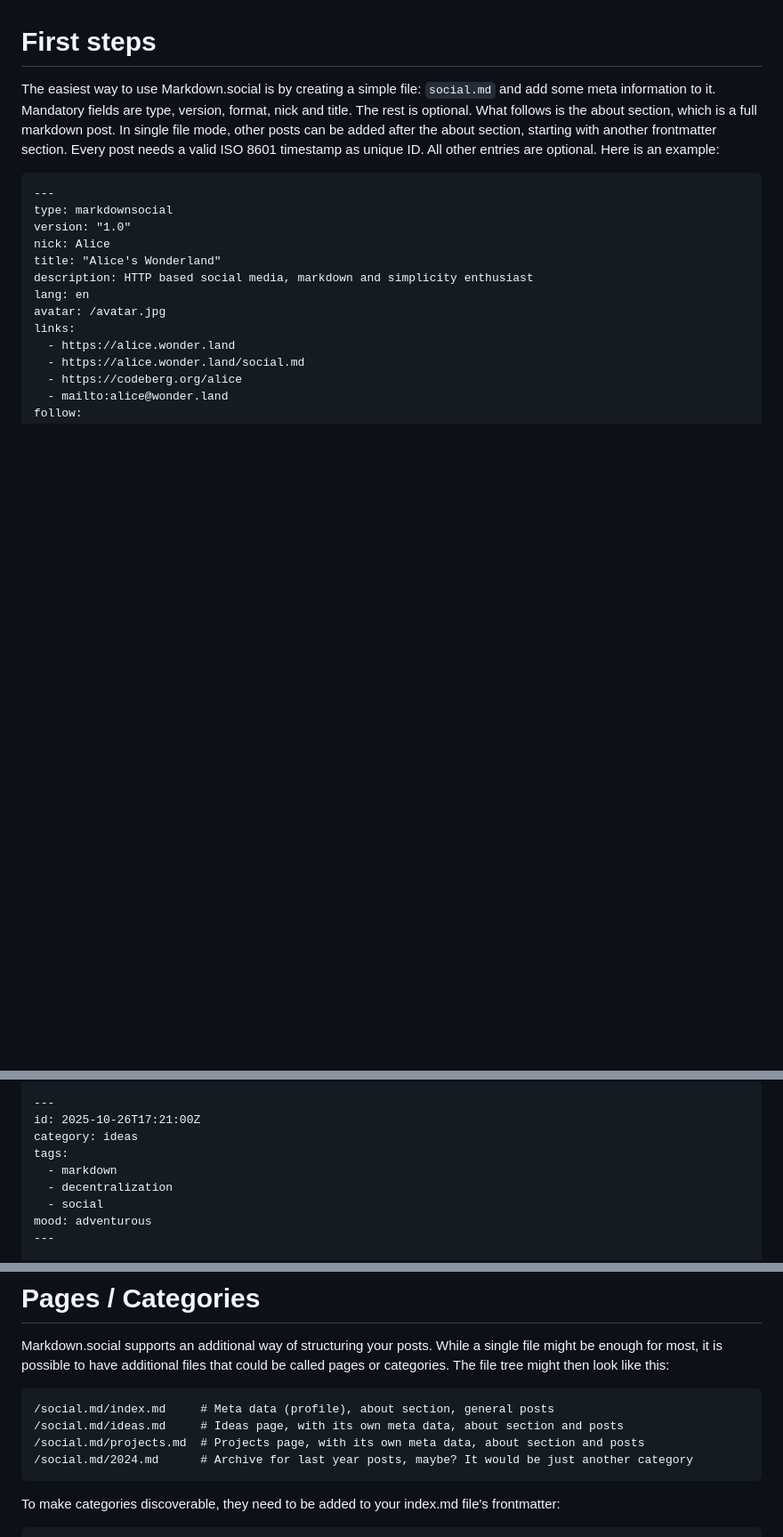
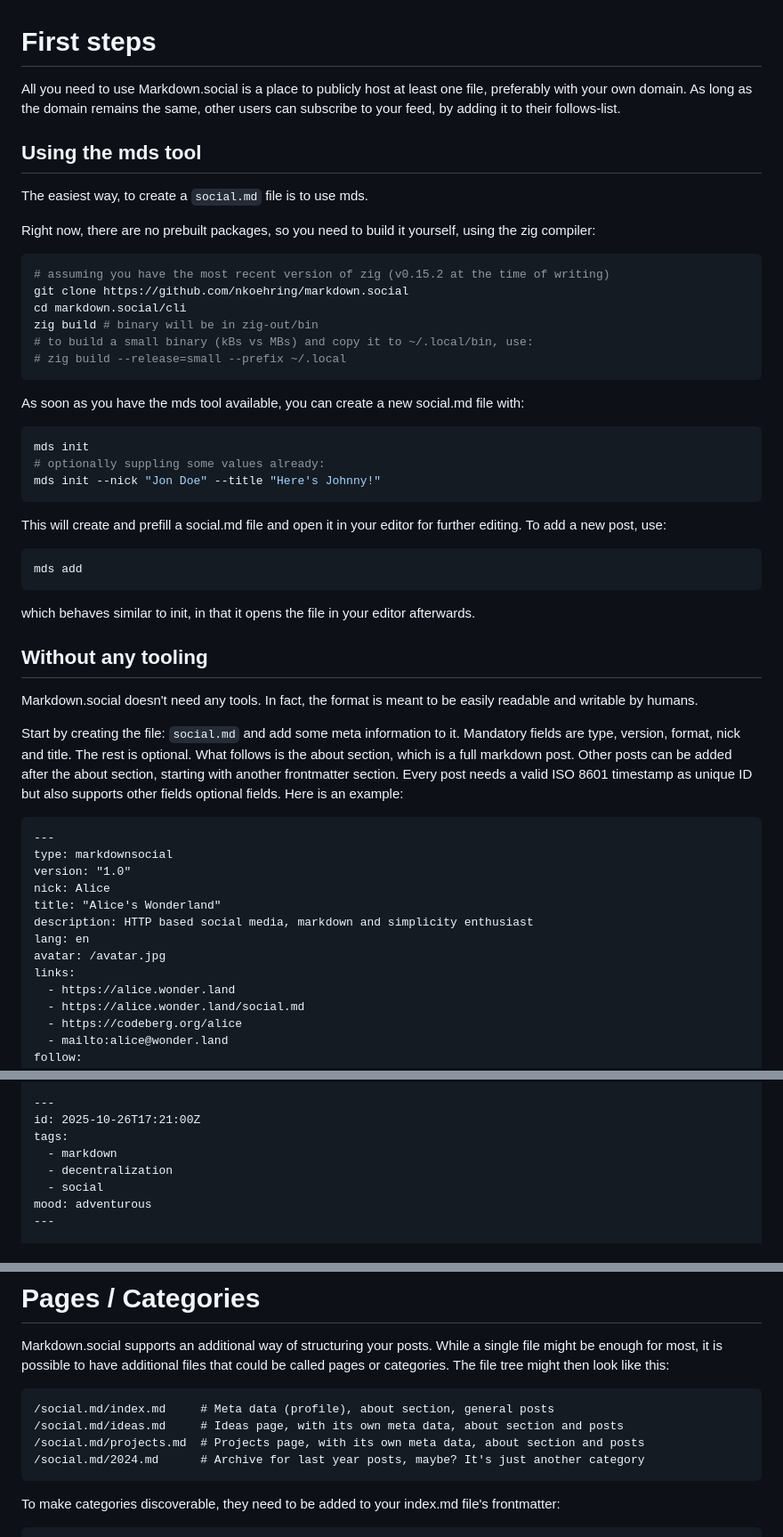
Before and after one commit to nkoehring/markdown.social, a Markdown page: README.md, 3 parts joined by grey strips. Shown: that part at 89% size. Rendered like a GitHub page; blank space fills up the shorter version.

Commit message:
update readme with mds tool

````diff
--- a/README.md
+++ b/README.md
@@ -19,11 +19,49 @@ tooling that goes beyond any simple text editor.
 
 # First steps
 
-The easiest way to use Markdown.social is by creating a simple file: `social.md` and add some meta information to it.
+All you need to use Markdown.social is a place to publicly host at least one file, preferably with your own domain. As
+long as the domain remains the same, other users can subscribe to your feed, by adding it to their follows-list.
+
+## Using the mds tool
+
+The easiest way, to create a `social.md` file is to use mds.
+
+Right now, there are no prebuilt packages, so you need to build it yourself, using the zig compiler:
+
+```shell
+# assuming you have the most recent version of zig (v0.15.2 at the time of writing)
+git clone https://github.com/nkoehring/markdown.social
+cd markdown.social/cli
+zig build # binary will be in zig-out/bin
+# to build a small binary (kBs vs MBs) and copy it to ~/.local/bin, use:
+# zig build --release=small --prefix ~/.local
+```
+
+As soon as you have the mds tool available, you can create a new social.md file with:
+
+```shell
+mds init
+# optionally suppling some values already:
+mds init --nick "Jon Doe" --title "Here's Johnny!"
+```
+
+This will create and prefill a social.md file and open it in your editor for further editing. To add a new post, use:
+
+```shell
+mds add
+```
+
+which behaves similar to init, in that it opens the file in your editor afterwards.
+
+## Without any tooling
+
+Markdown.social doesn't need any tools. In fact, the format is meant to be easily readable and writable by humans.
+
+Start by creating the file: `social.md` and add some meta information to it.
 Mandatory fields are type, version, format, nick and title. The rest is optional.
-What follows is the about section, which is a full markdown post. In single file mode, other posts can be added after
-the about section, starting with another frontmatter section. Every post needs a valid ISO 8601 timestamp as unique ID.
-All other entries are optional. Here is an example:
+What follows is the about section, which is a full markdown post. Other posts can be added after the about section,
+starting with another frontmatter section. Every post needs a valid ISO 8601 timestamp as unique ID but also supports
+other fields optional fields. Here is an example:
 
 ```markdown
 ---
@@ -55,7 +93,6 @@ This is just like any other markdown post. You decide its content, the reader de
 
 ---
 id: 2025-10-26T17:21:00Z
-category: ideas
 tags:
   - markdown
   - decentralization
@@ -90,7 +127,7 @@ is possible to have additional files that could be called pages or categories. T
 /social.md/index.md     # Meta data (profile), about section, general posts
 /social.md/ideas.md     # Ideas page, with its own meta data, about section and posts
 /social.md/projects.md  # Projects page, with its own meta data, about section and posts
-/social.md/2024.md      # Archive for last year posts, maybe? It would be just another category
+/social.md/2024.md      # Archive for last year posts, maybe? It's just another category
 ```
 
 To make categories discoverable, they need to be added to your index.md file's frontmatter:
````
